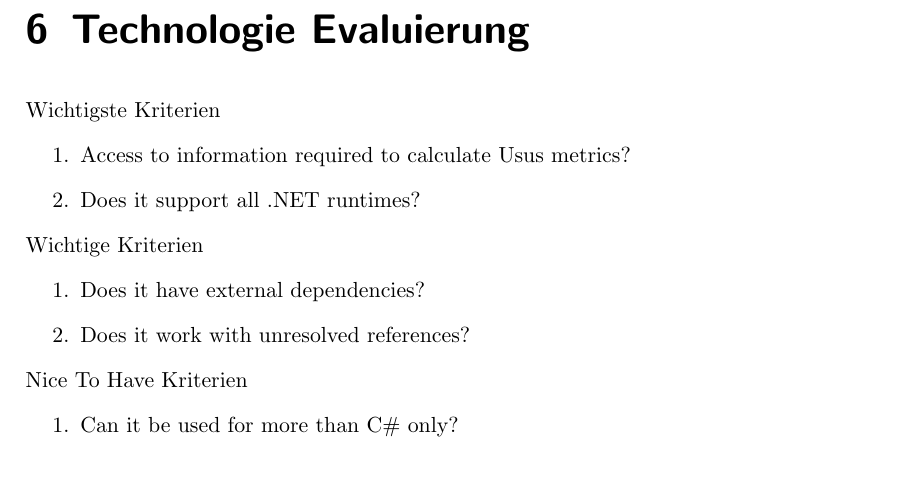
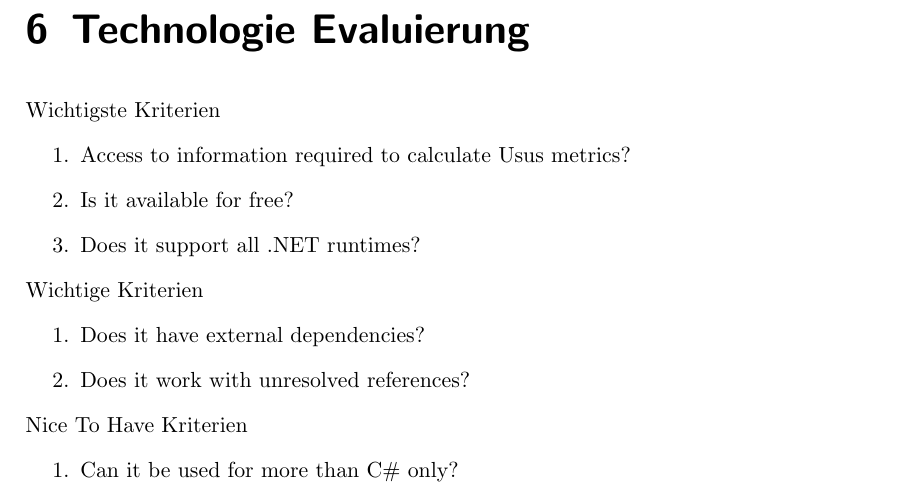
Before and after one commit to halllo/MTSS12, a LaTeX thesis (text/masterthesis.tex): part of page 18 of 25, cut so that both start at the same text, the shorter picture padded with empty space. Compiled offline with pdfLaTeX; the source files are stored in an older character set and shown here as Unicode.

Commit message:
something

```diff
--- a/text/masterthesis.tex
+++ b/text/masterthesis.tex
@@ -287,6 +287,7 @@ Meilenstein 3 (Statistische Mustererkennung)
 Wichtigste Kriterien
 \begin{enumerate}
 \item Access to information required to calculate Usus metrics?
+\item Is it available for free?
 \item Does it support all .NET runtimes?
 \end{enumerate}
 Wichtige Kriterien
```
Also changed, not shown: 1 other file.
